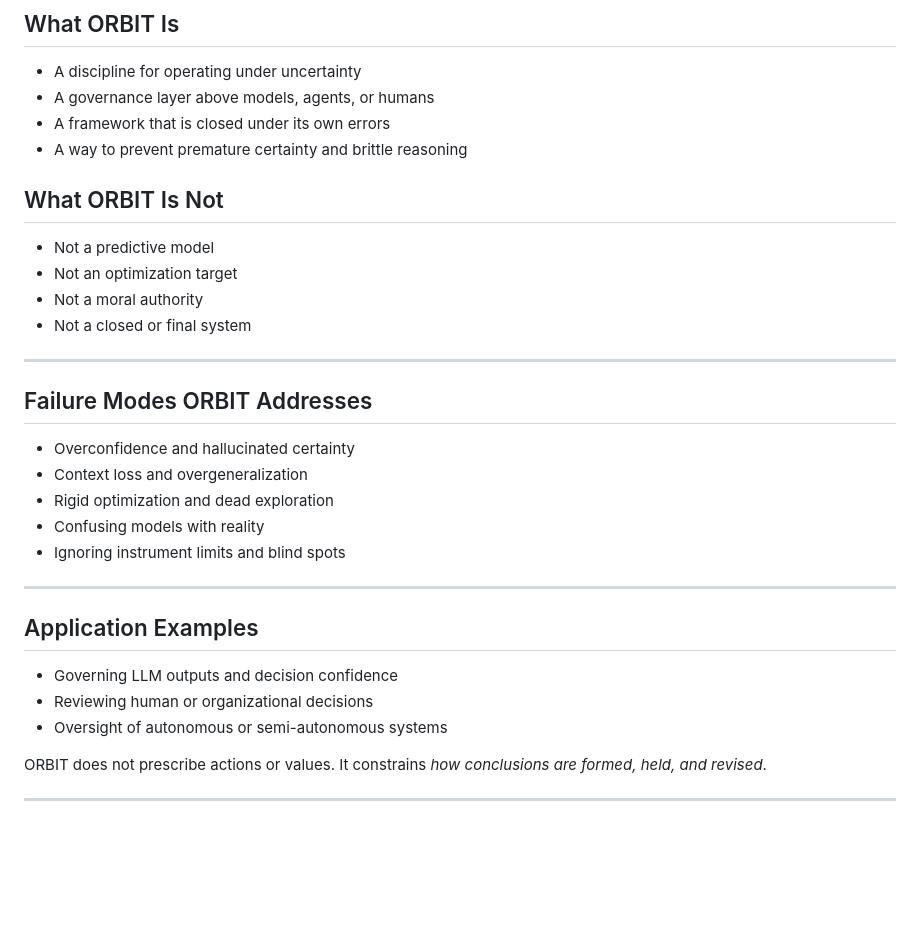
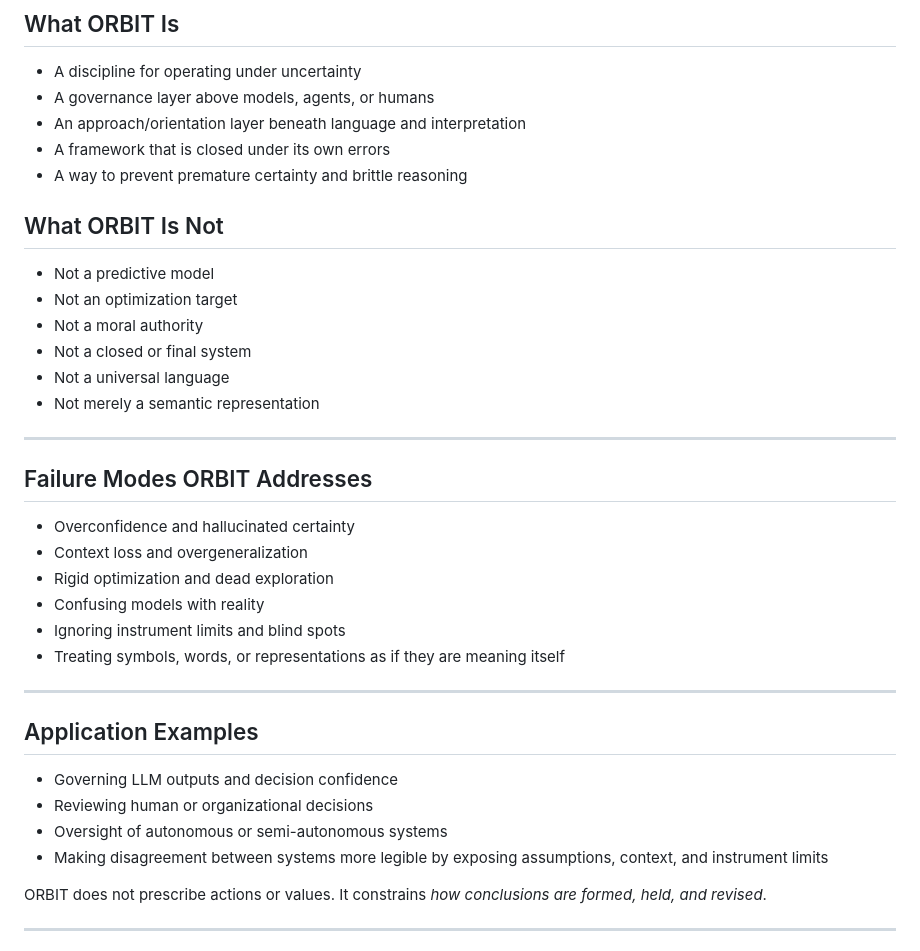
Before and after one commit to xxBanditxx/orbit, a Markdown page: README.md, the part around one of its changes. Rendered like a GitHub page; blank space fills up the shorter version.

```diff
--- a/README.md
+++ b/README.md
@@ -57,6 +87,7 @@ No judgment may be treated as universally true beyond the conditions under which
 
 - A discipline for operating under uncertainty
 - A governance layer above models, agents, or humans
+- An approach/orientation layer beneath language and interpretation
 - A framework that is closed under its own errors
 - A way to prevent premature certainty and brittle reasoning
 
@@ -66,6 +97,8 @@ No judgment may be treated as universally true beyond the conditions under which
 - Not an optimization target
 - Not a moral authority
 - Not a closed or final system
+- Not a universal language
+- Not merely a semantic representation
 
 ---
 
@@ -76,6 +109,7 @@ No judgment may be treated as universally true beyond the conditions under which
 - Rigid optimization and dead exploration
 - Confusing models with reality
 - Ignoring instrument limits and blind spots
+- Treating symbols, words, or representations as if they are meaning itself
 
 ---
 
@@ -84,6 +118,7 @@ No judgment may be treated as universally true beyond the conditions under which
 - Governing LLM outputs and decision confidence
 - Reviewing human or organizational decisions
 - Oversight of autonomous or semi-autonomous systems
+- Making disagreement between systems more legible by exposing assumptions, context, and instrument limits
 
 ORBIT does not prescribe actions or values.
 It constrains *how conclusions are formed, held, and revised*.
```
Also changed, not shown: other parts of README.md (+30 -0 lines).
